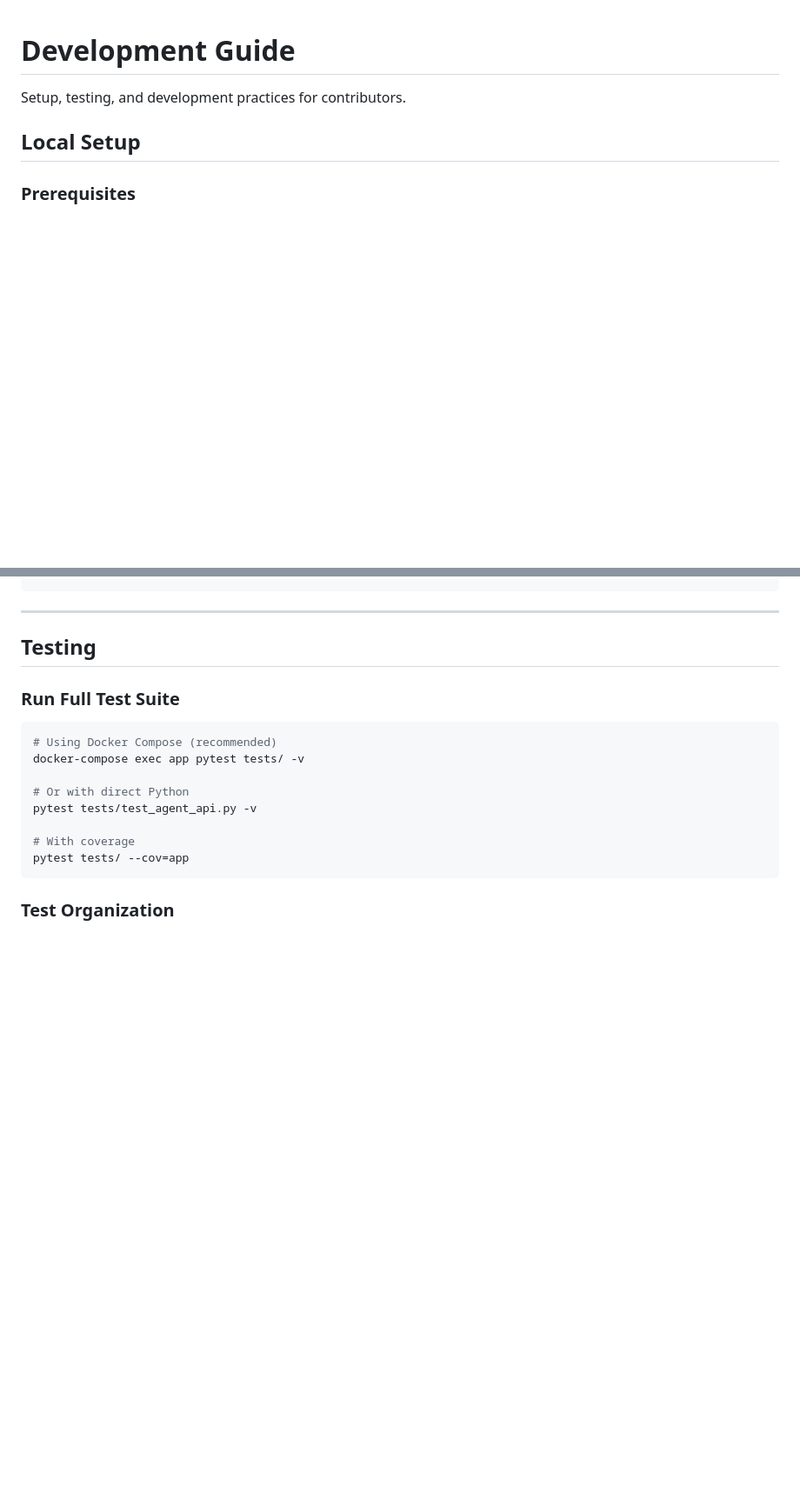
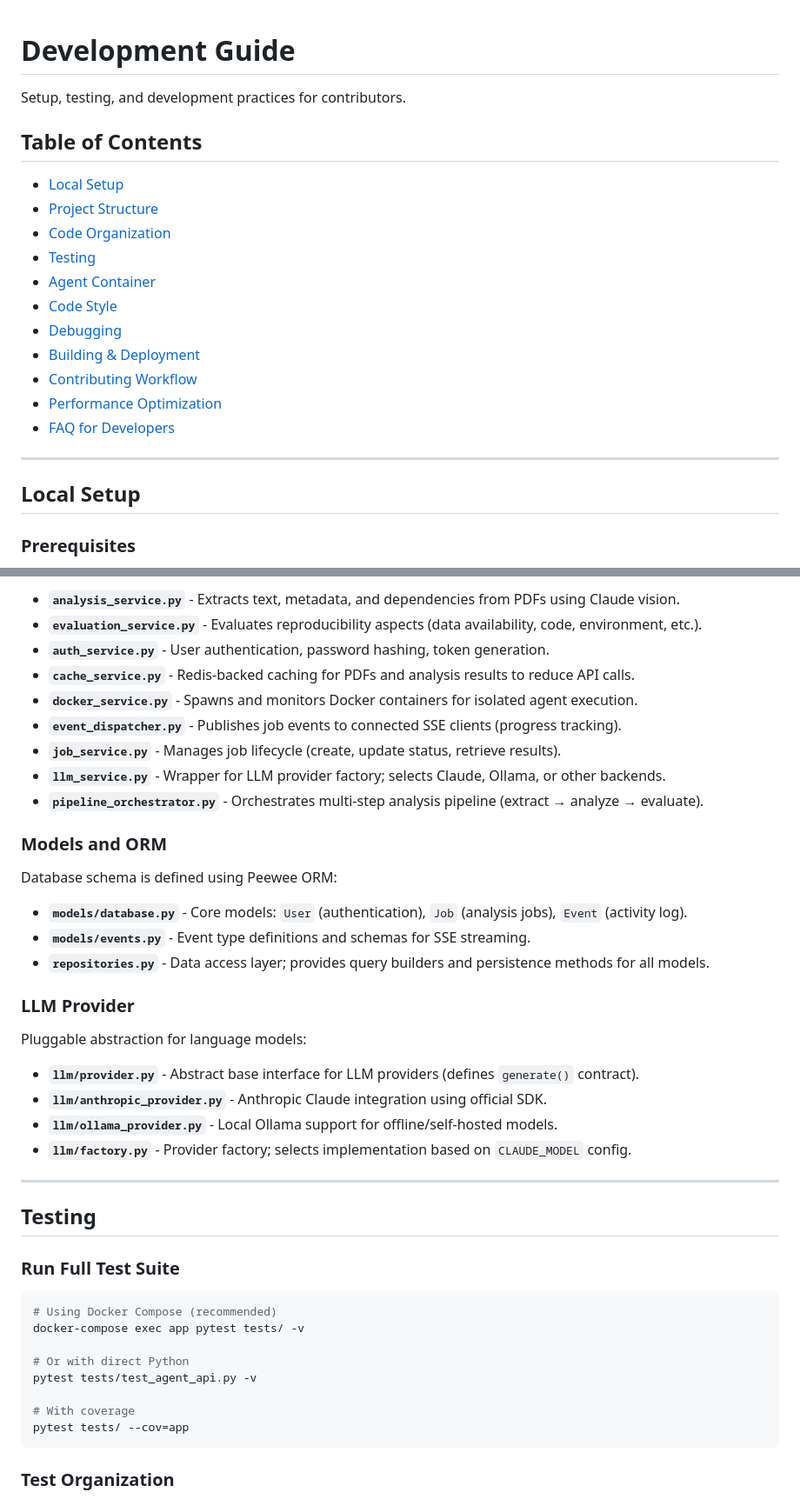
Before and after one commit to kkirchheim/aegis, a Markdown page: docs/DEVELOPMENT.md, 2 parts joined by grey strips. Shown at 87% size. Drawn GitHub-style; blank space fills up the shorter version.

Commit message:
docs: reorganize DEVELOPMENT.md with updated project structure and code organization

```diff
--- a/docs/DEVELOPMENT.md
+++ b/docs/DEVELOPMENT.md
@@ -1,6 +1,21 @@
 # Development Guide
 
 Setup, testing, and development practices for contributors.
+
+## Table of Contents
+- [Local Setup](#local-setup)
+- [Project Structure](#project-structure)
+- [Code Organization](#code-organization)
+- [Testing](#testing)
+- [Agent Container](#agent-container-docker)
+- [Code Style](#code-style)
+- [Debugging](#debugging)
+- [Building & Deployment](#building--deployment)
+- [Contributing Workflow](#contributing-workflow)
+- [Performance Optimization](#performance-optimization)
+- [FAQ for Developers](#faq-for-developers)
+
+---
 
 ## Local Setup
 
@@ -82,3 +174,27 @@ paper-reproducibility/
+- **`analysis_service.py`** - Extracts text, metadata, and dependencies from PDFs using Claude vision.
+- **`evaluation_service.py`** - Evaluates reproducibility aspects (data availability, code, environment, etc.).
+- **`auth_service.py`** - User authentication, password hashing, token generation.
+- **`cache_service.py`** - Redis-backed caching for PDFs and analysis results to reduce API calls.
+- **`docker_service.py`** - Spawns and monitors Docker containers for isolated agent execution.
+- **`event_dispatcher.py`** - Publishes job events to connected SSE clients (progress tracking).
+- **`job_service.py`** - Manages job lifecycle (create, update status, retrieve results).
+- **`llm_service.py`** - Wrapper for LLM provider factory; selects Claude, Ollama, or other backends.
+- **`pipeline_orchestrator.py`** - Orchestrates multi-step analysis pipeline (extract → analyze → evaluate).
+
+### Models and ORM
+Database schema is defined using Peewee ORM:
+
+- **`models/database.py`** - Core models: `User` (authentication), `Job` (analysis jobs), `Event` (activity log).
+- **`models/events.py`** - Event type definitions and schemas for SSE streaming.
+- **`repositories.py`** - Data access layer; provides query builders and persistence methods for all models.
+
+### LLM Provider
+Pluggable abstraction for language models:
+
+- **`llm/provider.py`** - Abstract base interface for LLM providers (defines `generate()` contract).
+- **`llm/anthropic_provider.py`** - Anthropic Claude integration using official SDK.
+- **`llm/ollama_provider.py`** - Local Ollama support for offline/self-hosted models.
+- **`llm/factory.py`** - Provider factory; selects implementation based on `CLAUDE_MODEL` config.
 
 ---
 
```
Also changed, not shown: other parts of docs/DEVELOPMENT.md (+102 -36 lines).
